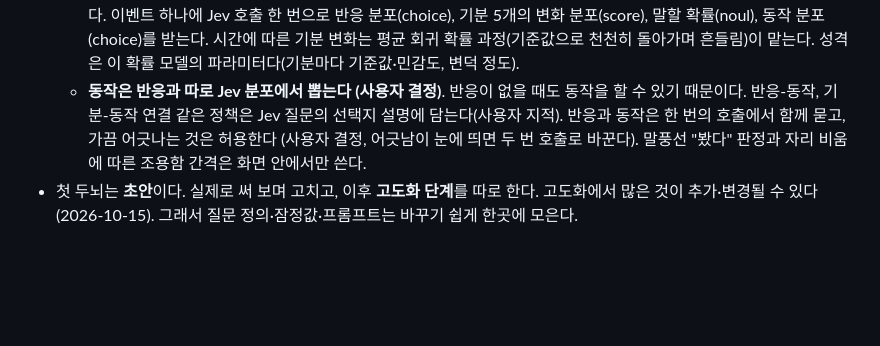
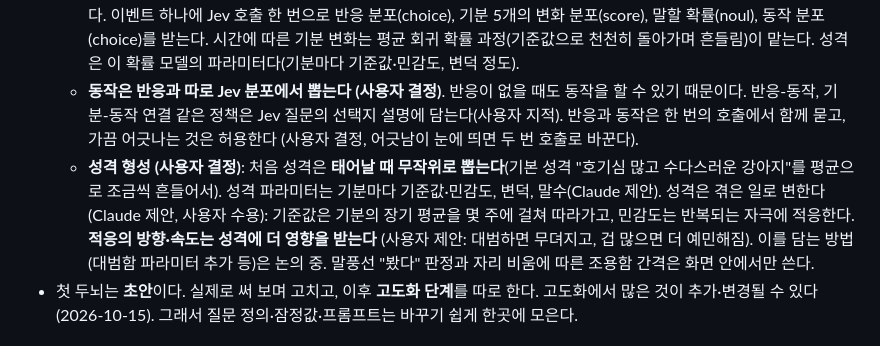
Before and after one commit to HEOSEONGILml/AssistantChatBot, a Markdown page: docs/vision.md, the part around the change. Rendered like a GitHub page; blank space fills up the shorter version.

Commit message:
docs(vision): 성격 형성 — 무작위 탄생, 경험으로 변화, 성격이 적응을 좌우
Co-Authored-By: Claude Opus 5.5 <noreply@anthropic.com>

```diff
--- a/docs/vision.md
+++ b/docs/vision.md
@@ -32,7 +32,8 @@
   - **행동의 변화에는 우연도 섞는다 (사용자 결정)**: 상황(반응·기분·관계·성격·기록)이 바뀌면 Jev의 답이 달라지는 것에 더해, 같은 상황에서도 확률에 따라 다르게 행동할 수 있다. 우연을 어디에 얼마나 쓸지는 논의 중.
   - **기분은 여러 차원의 수치로 표현한다 (사용자 결정)**. 예: 심심함 0.7, 피곤함 0.2. Jev에도 같은 수치 형식 그대로 보여준다. Jev가 수치를 실제로 반영하는지는 실측으로 확인한다(반영하지 않으면 말로 바꿔 보여주는 방법을 다시 검토). **기분 차원 (사용자 확정)**: 심심함, 졸림, 들뜸, 시무룩, 분노. 짜증은 반응이고, 짜증이 쌓인 분노가 기분이다(사용자 구분). 심심함은 혼자 있으면 시간이 지날수록 늘고, 나머지는 시간이 지나면 풀린다(Claude 제안).
   - **확률 모델 + Jev (사용자 동의, Claude 제안)**: Jev는 결정하지 않고 **분포를 준다**. 확률 모델이 그 분포에서 뽑아 결정한다. 이벤트 하나에 Jev 호출 한 번으로 반응 분포(choice), 기분 5개의 변화 분포(score), 말할 확률(noul), 동작 분포(choice)를 받는다. 시간에 따른 기분 변화는 평균 회귀 확률 과정(기준값으로 천천히 돌아가며 흔들림)이 맡는다. 성격은 이 확률 모델의 파라미터다(기분마다 기준값·민감도, 변덕 정도).
-  - **동작은 반응과 따로 Jev 분포에서 뽑는다 (사용자 결정)**. 반응이 없을 때도 동작을 할 수 있기 때문이다. 반응-동작, 기분-동작 연결 같은 정책은 Jev 질문의 선택지 설명에 담는다(사용자 지적). 반응과 동작은 한 번의 호출에서 함께 묻고, 가끔 어긋나는 것은 허용한다 (사용자 결정, 어긋남이 눈에 띄면 두 번 호출로 바꾼다). 말풍선 "봤다" 판정과 자리 비움에 따른 조용함 간격은 화면 안에서만 쓴다.
+  - **동작은 반응과 따로 Jev 분포에서 뽑는다 (사용자 결정)**. 반응이 없을 때도 동작을 할 수 있기 때문이다. 반응-동작, 기분-동작 연결 같은 정책은 Jev 질문의 선택지 설명에 담는다(사용자 지적). 반응과 동작은 한 번의 호출에서 함께 묻고, 가끔 어긋나는 것은 허용한다 (사용자 결정, 어긋남이 눈에 띄면 두 번 호출로 바꾼다).
+  - **성격 형성 (사용자 결정)**: 처음 성격은 **태어날 때 무작위로 뽑는다**(기본 성격 "호기심 많고 수다스러운 강아지"를 평균으로 조금씩 흔들어서). 성격 파라미터는 기분마다 기준값·민감도, 변덕, 말수(Claude 제안). 성격은 겪은 일로 변한다(Claude 제안, 사용자 수용): 기준값은 기분의 장기 평균을 몇 주에 걸쳐 따라가고, 민감도는 반복되는 자극에 적응한다. **적응의 방향·속도는 성격에 더 영향을 받는다** (사용자 제안: 대범하면 무뎌지고, 겁 많으면 더 예민해짐). 이를 담는 방법(대범함 파라미터 추가 등)은 논의 중. 말풍선 "봤다" 판정과 자리 비움에 따른 조용함 간격은 화면 안에서만 쓴다.
 - 첫 두뇌는 **초안**이다. 실제로 써 보며 고치고, 이후 **고도화 단계**를 따로 한다. 고도화에서 많은 것이 추가·변경될 수 있다 (2026-10-15). 그래서 질문 정의·잠정값·프롬프트는 바꾸기 쉽게 한곳에 모은다.
 
 ## Windows 표시 방식 (확정, 2026-10-14)
```
